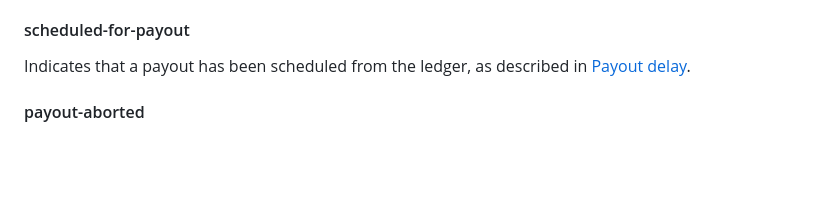
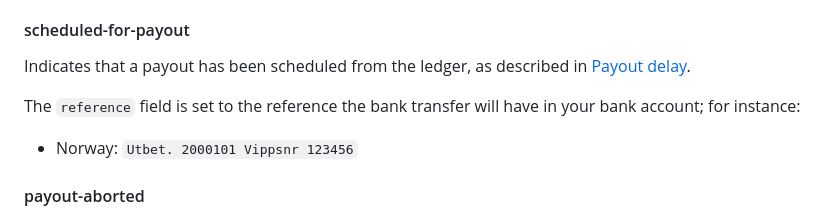
Before and after one commit to vippsas/vipps-report-api, a Markdown page: api-guide/settlement.md, the part around the change. Rendered like a GitHub page; blank space fills up the shorter version.

```diff
--- a/api-guide/settlement.md
+++ b/api-guide/settlement.md
@@ -516,6 +516,11 @@ This entry type is present *both* on the `/funds` reports (negative) and the `/f
 Indicates that a payout has been scheduled from the ledger,
 as described in [Payout delay](#payout-delay).
 
+The `reference` field is set to the reference the bank transfer
+will have in your bank account; for instance:
+
+* Norway: `Utbet. 2000101 Vippsnr 123456`
+
 #### payout-aborted
 
 Indicates that a payout was aborted, and the money put back on the ledger.
```
Also changed, not shown: vipps-report-api-faq.md (+11 -10 lines).
